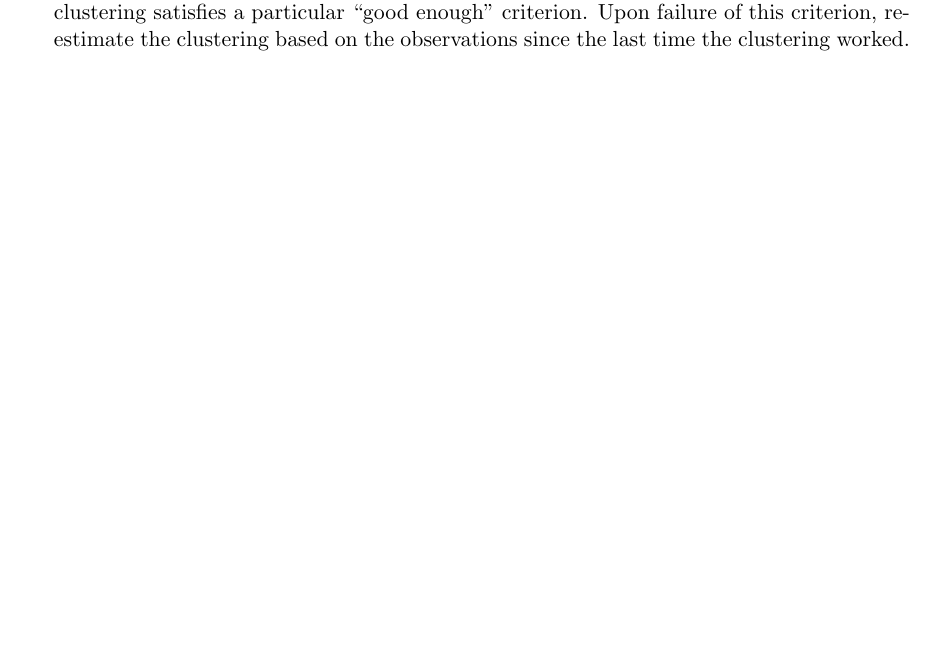
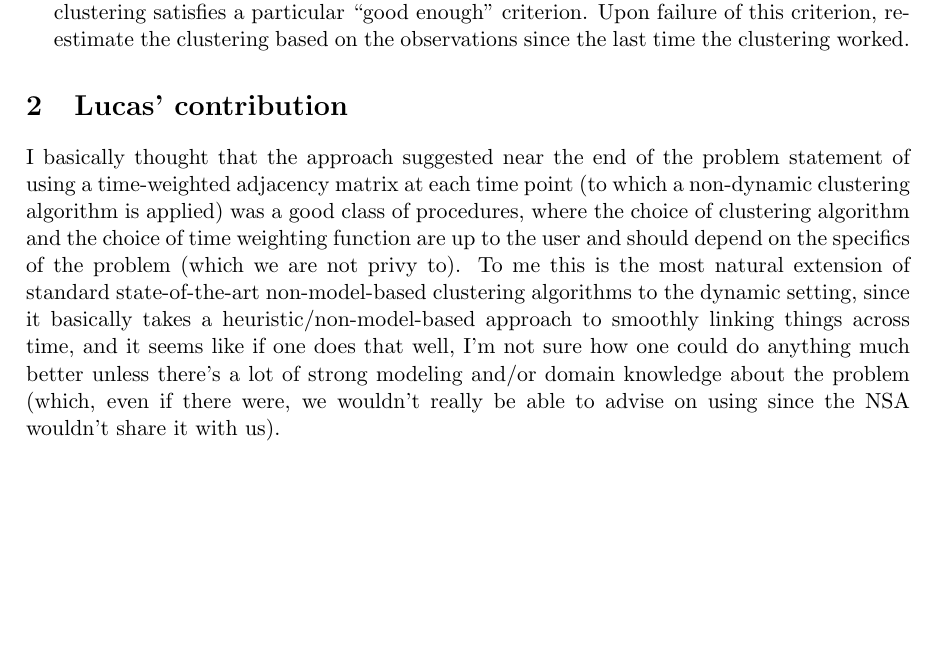
Before and after one commit to comptastics/2026-nsasag, a LaTeX document (09.tex): part of the page, cut so that both start at the same text, the shorter picture padded with empty space. Compiled offline with pdfLaTeX.

Commit message:
Added Lucas' contribution to 9

```diff
--- a/09.tex
+++ b/09.tex
@@ -49,4 +49,7 @@
   observations since the last time the clustering worked.
 \end{enumerate}
 
+\section{Lucas' contribution}
+I basically thought that the approach suggested near the end of the problem statement of using a time-weighted adjacency matrix at each time point (to which a non-dynamic clustering algorithm is applied) was a good class of procedures, where the choice of clustering algorithm and the choice of time weighting function are up to the user and should depend on the specifics of the problem (which we are not privy to). To me this is the most natural extension of standard state-of-the-art non-model-based clustering algorithms to the dynamic setting, since it basically takes a heuristic/non-model-based approach to smoothly linking things across time, and it seems like if one does that well, I'm not sure how one could do anything much better unless there's a lot of strong modeling and/or domain knowledge about the problem (which, even if there were, we wouldn't really be able to advise on using since the NSA wouldn't share it with us).
+
 \end{document}
```
